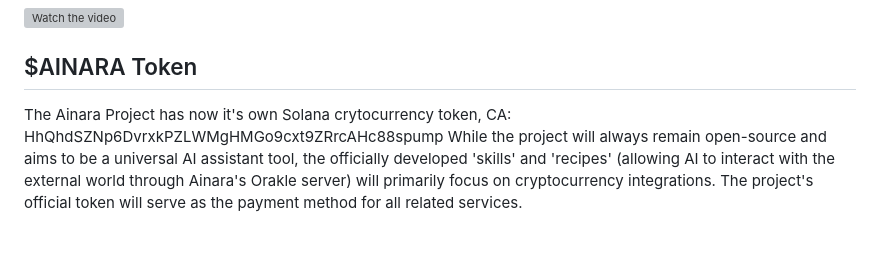
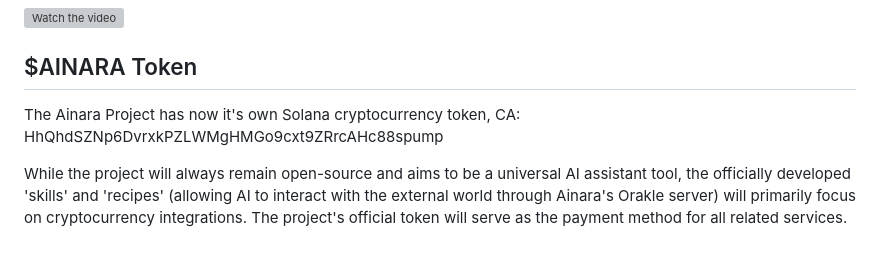
Before and after one commit to khromalabs/ainara, a Markdown page: README.md, the part around the change. GitHub-like rendering; grey boxes are pictures that could not be loaded.

```diff
--- a/README.md
+++ b/README.md
@@ -21,7 +21,8 @@ An important aspect to highlight in this video: I'm not using any commercial LLM
 
 ## $AINARA Token
 
-The Ainara Project has now it's own Solana crytocurrency token, CA: HhQhdSZNp6DvrxkPZLWMgHMGo9cxt9ZRrcAHc88spump
+The Ainara Project has now it's own Solana cryptocurrency token, CA: HhQhdSZNp6DvrxkPZLWMgHMGo9cxt9ZRrcAHc88spump
+
 While the project will always remain open-source and aims to be a universal AI assistant tool, the officially developed 'skills' and 'recipes' (allowing AI to interact with the external world through Ainara's Orakle server) will primarily focus on cryptocurrency integrations. The project's official token will serve as the payment method for all related services.
 
 ## Components
```
